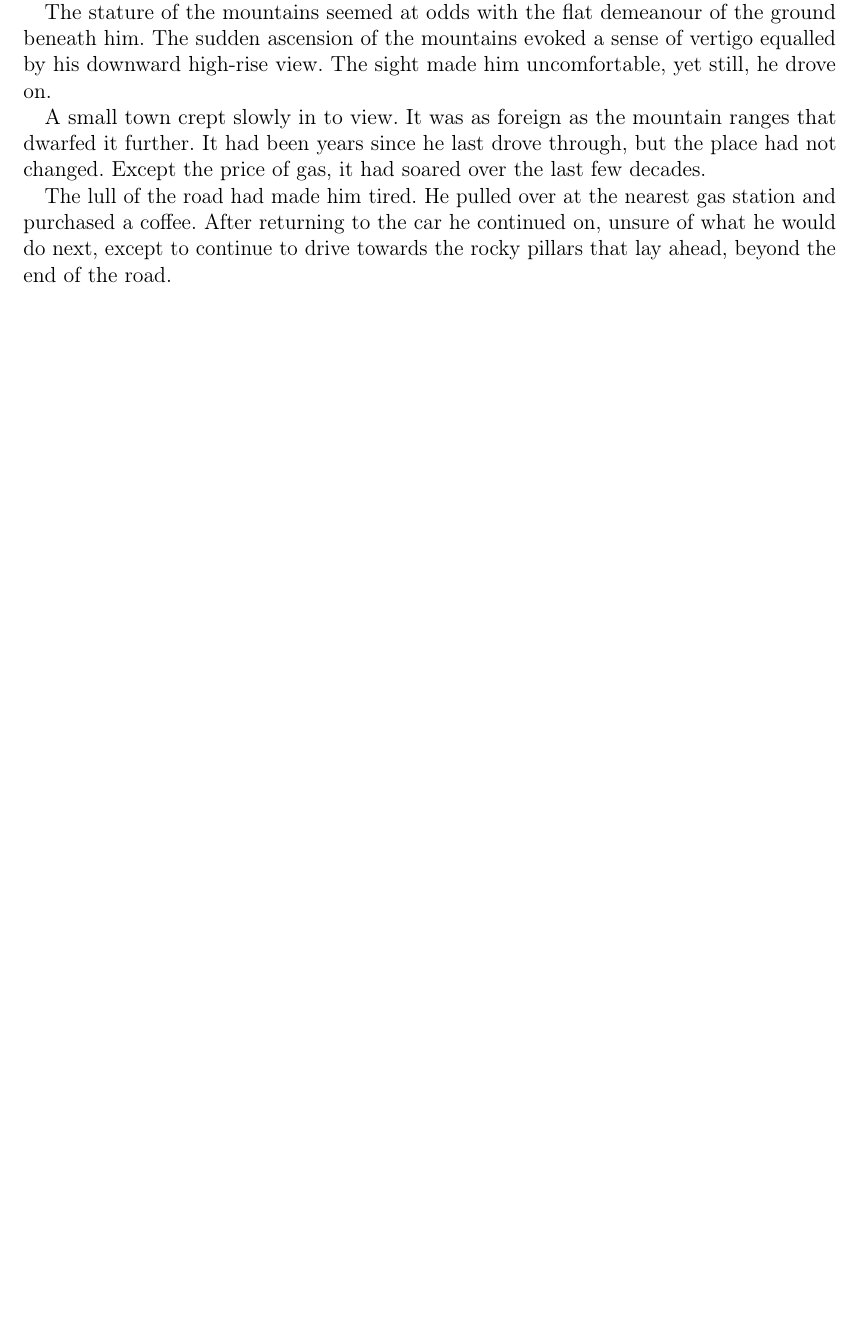
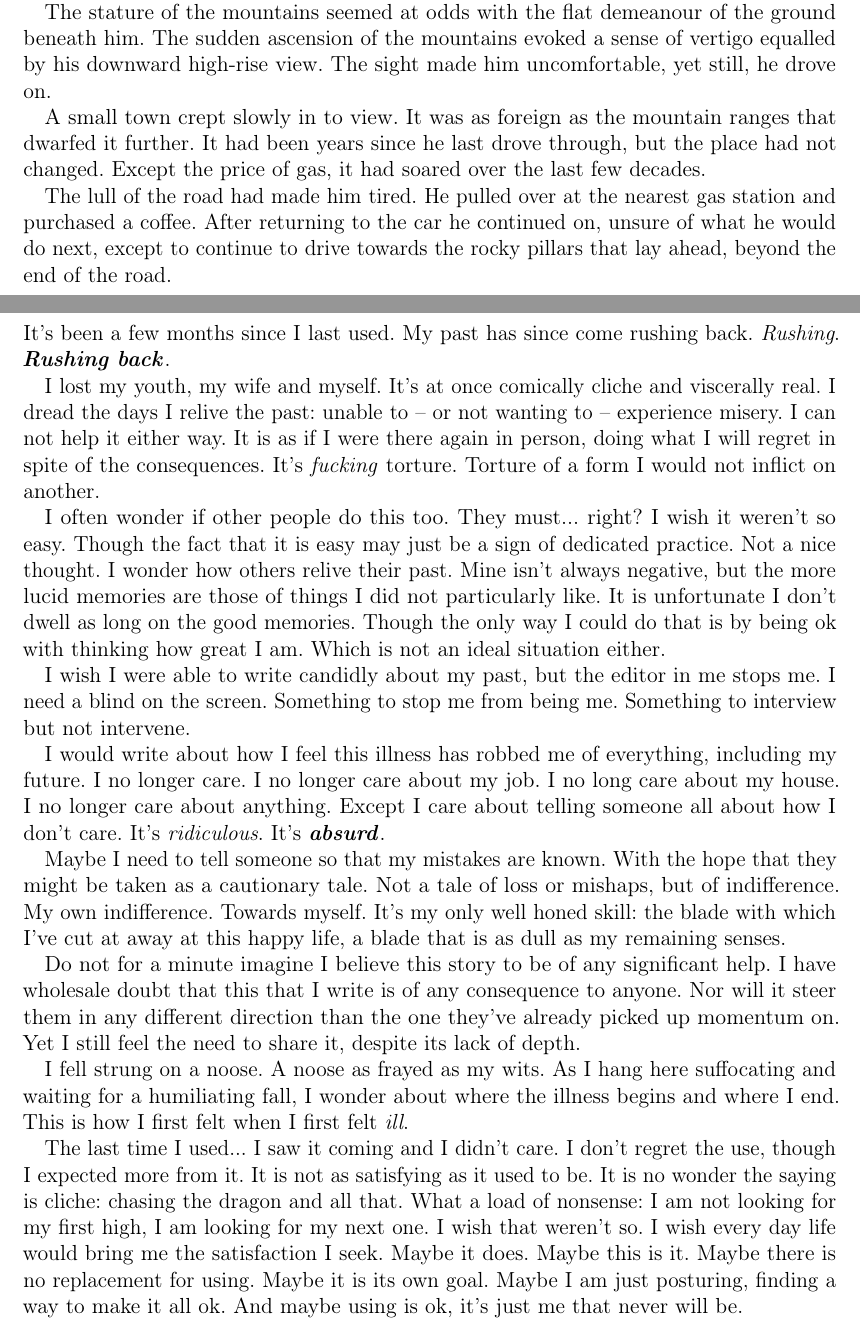
Before and after one commit to versionzero/writing, a LaTeX document (poetry/competition.tex): part of page 5 of 12 before the commit and two parts of pages 5 and 6 of 14 after it, the two joined at a grey line, cut so that both start at the same text, the shorter picture padded with empty space. Compiled offline with pdfLaTeX.

Commit message:
Loads of edits

```diff
--- a/poetry/competition.tex
+++ b/poetry/competition.tex
@@ -145,6 +145,74 @@ road.
 
 \newpage
 
+\section{My Past Self}
+
+It's been a few months since I last used. My past has since come
+rushing back. \textit{Rushing}. \textbf{\textit{Rushing back}}.
+
+I lost my youth, my wife and myself. It's at once comically cliche and
+viscerally real. I dread the days I relive the past: unable to -- or
+not wanting to -- experience misery. I can not help it either
+way. It is as if I were there again in person, doing what I will
+regret in spite of the consequences. It's \textit{fucking} torture. Torture of a form
+I would not inflict on another.
+
+I often wonder if other people do this too. They must... right? I wish
+it weren't so easy. Though the fact that it is easy may just be a sign
+of dedicated practice. Not a nice thought. I wonder how others relive
+their past. Mine isn't always negative, but the more lucid memories
+are those of things I did not particularly like. It is unfortunate I
+don't dwell as long on the good memories. Though the only way I could
+do that is by being ok with thinking how great I am. Which is not an
+ideal situation either.
+
+I wish I were able to write candidly about my past, but the editor in
+me stops me. I need a blind on the screen. Something to stop me from
+being me. Something to interview but not intervene.
+
+% There is always time enough for that later -- or all writers hope
+% that there is.
+
+I would write about how I feel this illness has robbed me of
+everything, including my future. I no longer care. I no longer care
+about my job. I no long care about my house. I no longer care about
+anything. Except I care about telling someone all about how I don't
+care. It's \textit{ridiculous}. It's \textbf{\textit{absurd}}.
+
+Maybe I need to tell someone so that my mistakes are known. With the
+hope that they might be taken as a cautionary tale. Not a tale of loss
+or mishaps, but of indifference. My own indifference. Towards
+myself. It's my only well honed skill: the blade with which I've cut
+at away at this happy life, a blade that is as dull as my remaining
+senses.
+
+Do not for a minute imagine I believe this story to be of any
+significant help. I have wholesale doubt that this that I write is of
+any consequence to anyone.  Nor will it steer them in any different
+direction than the one they've already picked up momentum on. Yet I
+still feel the need to share it, despite its lack of depth.
+
+% I hope these word will prove to be more colourful than straight
+% forward.
+
+I fell strung on a noose. A noose as frayed as my wits. As I hang here
+suffocating and waiting for a humiliating fall, I wonder about where
+the illness begins and where I end. This is how I first felt when I
+first felt \textit{ill}.
+
+The last time I used... I saw it coming and I didn't care. I don't
+regret the use, though I expected more from it. It is not as
+satisfying as it used to be. It is no wonder the saying is cliche:
+chasing the dragon and all that. What a load of nonsense: I am not
+looking for my first high, I am looking for my next one. I wish that
+weren't so. I wish every day life would bring me the satisfaction I
+seek. Maybe it does. Maybe this is it.  Maybe there is no replacement
+for using. Maybe it is its own goal. Maybe I am just posturing,
+finding a way to make it all ok. And maybe using is ok, it's just me
+that never will be.
+
+\newpage
+
 \section{Harbouring Hate}
 
 Cautiously and carefully he crept. It was critical he not be seen. His
```
Also changed, not shown: poetry/competition.tex (60 more changed lines).
